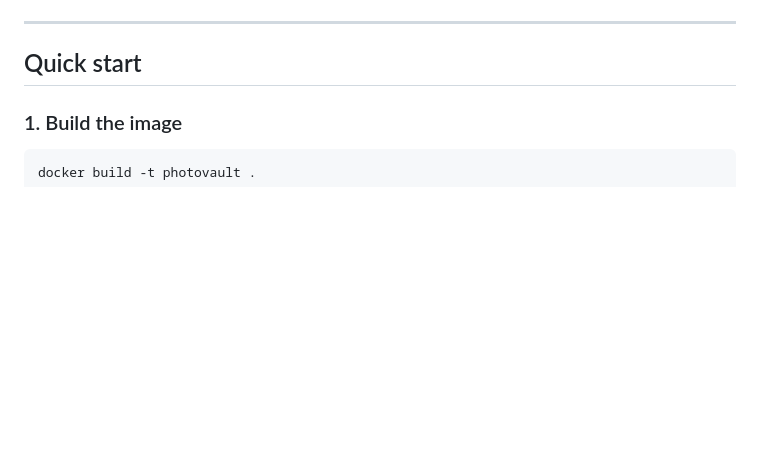
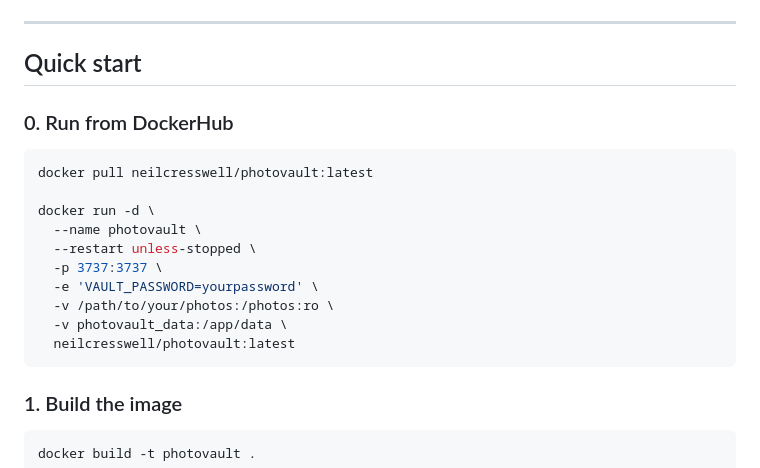
Before and after one commit to neil-cresswell-portainer/photovault, a Markdown page: README.md, the part around the change. GitHub-like rendering; blank space fills up the shorter version.

````diff
--- a/README.md
+++ b/README.md
@@ -5,7 +5,19 @@ iOS Photos-style web app for your PC photo library. Access it from your iPhone (
 ---
 
 ## Quick start
+### 0. Run from DockerHub
+```bash
+docker pull neilcresswell/photovault:latest
 
+docker run -d \
+  --name photovault \
+  --restart unless-stopped \
+  -p 3737:3737 \
+  -e 'VAULT_PASSWORD=yourpassword' \
+  -v /path/to/your/photos:/photos:ro \
+  -v photovault_data:/app/data \
+  neilcresswell/photovault:latest
+```
 ### 1. Build the image
 
 ```bash
````
